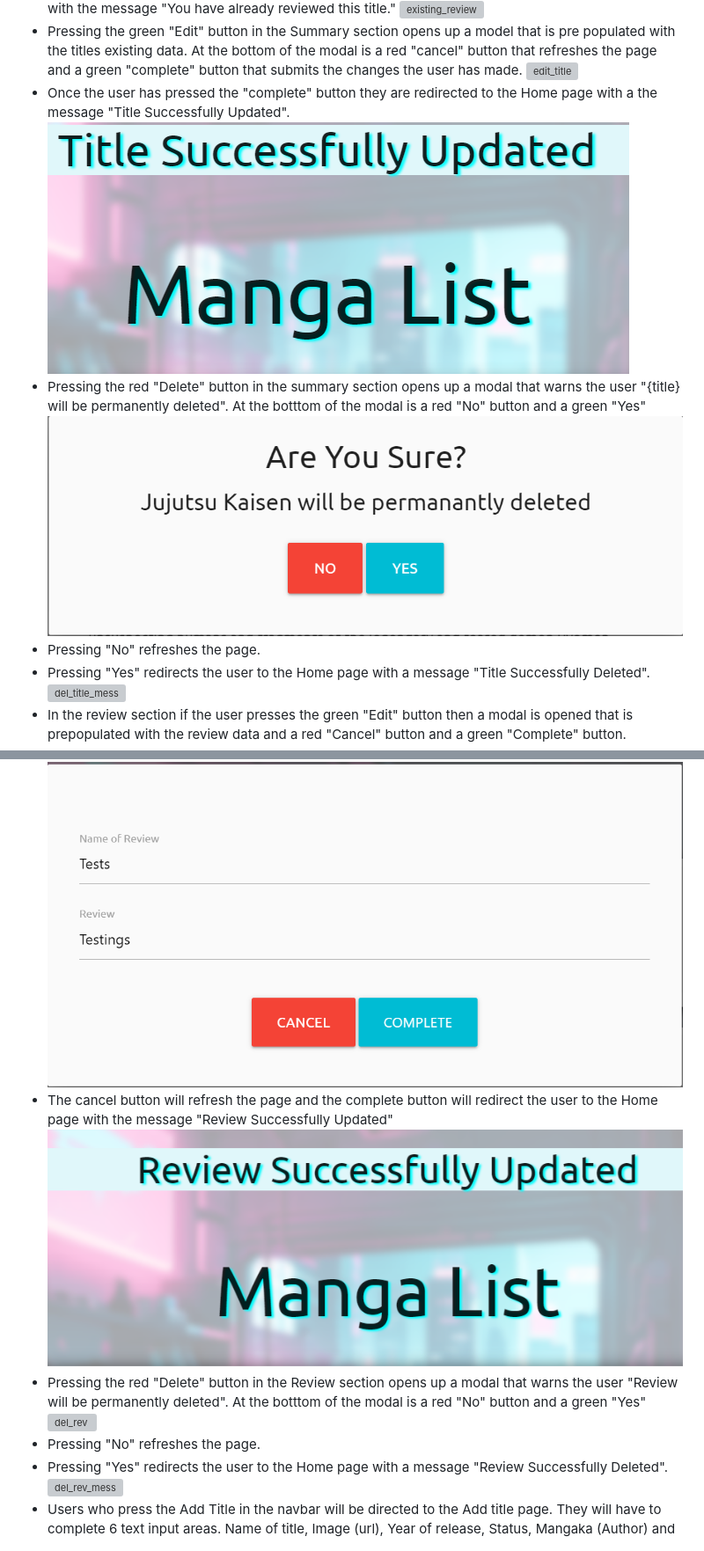
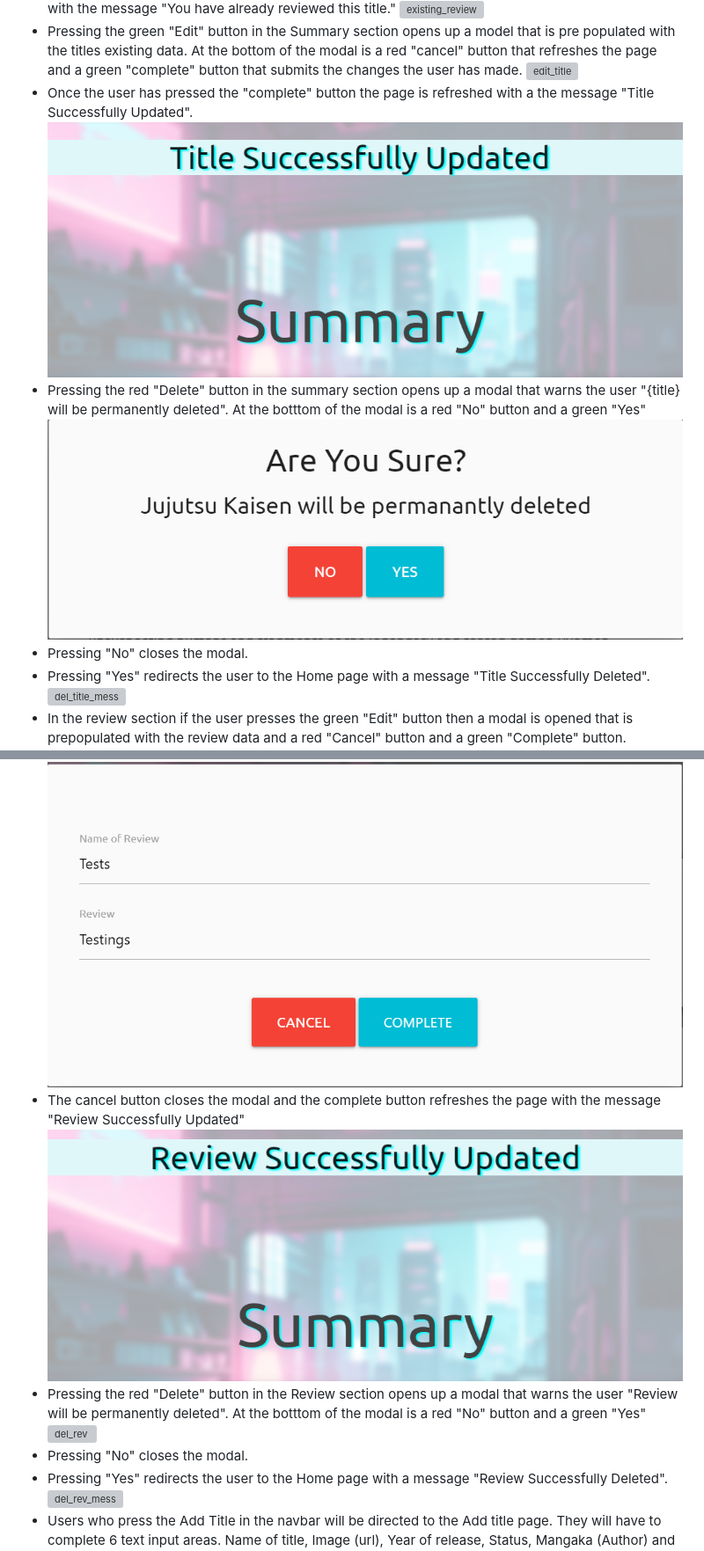
Before and after one commit to 2ndborn/m-books, a Markdown page: README.md, 2 parts joined by grey strips. Shown at 88% size. Drawn GitHub-style; pictures changed too: readme.files/edit_rev_mess.png, readme.files/update_title_mes.png; grey boxes are pictures that could not be loaded.

```diff
--- a/README.md
+++ b/README.md
@@ -184,13 +184,13 @@ M.Books is a web application designed that enables its users to search for Japan
 - If a user attempts to enter a 2nd review on the same title they will be redirected to the Home page with the message "You have already reviewed this title." ![existing_review](readme.files/existing_review.png)
 - Pressing the green "Edit" button in the Summary section opens up a model that is pre populated with the titles existing data. At the bottom of the modal is a red "cancel" button that refreshes the page and a green "complete" button that submits the changes the user has made. ![edit_title](readme.files/edit_title.png)
-- Once the user has pressed the "complete" button they are redirected to the Home page with a the message "Title Successfully Updated". ![update_title_mes](readme.files/update_title_mes.png)
+- Once the user has pressed the "complete" button the page is refreshed with a the message "Title Successfully Updated". ![update_title_mes](readme.files/update_title_mes.png)
 - Pressing the red "Delete" button in the summary section opens up a modal that warns the user "{title} will be permanently deleted". At the botttom of the modal is a red "No" button and a green "Yes" ![del_title](readme.files/del_title.png)
-- Pressing "No" refreshes the page.
+- Pressing "No" closes the modal.
 - Pressing "Yes" redirects the user to the Home page with a message "Title Successfully Deleted". ![del_title_mess](readme.files/del_title_mess.png)
 - In the review section if the user presses the green "Edit" button then a modal is opened that is prepopulated with the review data and a red "Cancel" button and a green "Complete" button. ![edit_rev](readme.files/edit_rev.png)
-- The cancel button will refresh the page and the complete button will redirect the user to the Home page with the message "Review Successfully Updated" ![edit_rev_mess](readme.files/edit_rev_mess.png)
+- The cancel button closes the modal and the complete button refreshes the page with the message "Review Successfully Updated" ![edit_rev_mess](readme.files/edit_rev_mess.png)
 - Pressing the red "Delete" button in the Review section opens up a modal that warns the user "Review will be permanently deleted". At the botttom of the modal is a red "No" button and a green "Yes" ![del_rev](readme.files/del_rev.png)
-- Pressing "No" refreshes the page.
+- Pressing "No" closes the modal.
 - Pressing "Yes" redirects the user to the Home page with a message "Review Successfully Deleted". ![del_rev_mess](readme.files/del_rev_mess.png)
 - Users who press the Add Title in the navbar will be directed to the Add title page. They will have to complete 6 text input areas. Name of title, Image (url), Year of release, Status, Mangaka (Author) and Story. At the bottom of the page is a green "Add Title" button and a red "Cancel" button. ![add_title_page](readme.files/add_title_page.png)
 - All sections need to be completed in order to submit a new title otherwise the input area turns red. ![add_title_req](readme.files/add_title_req.png)
```
Also changed, not shown: other parts of README.md (+5 -4 lines), readme.files/rev_add_success.png, 1 other file.
